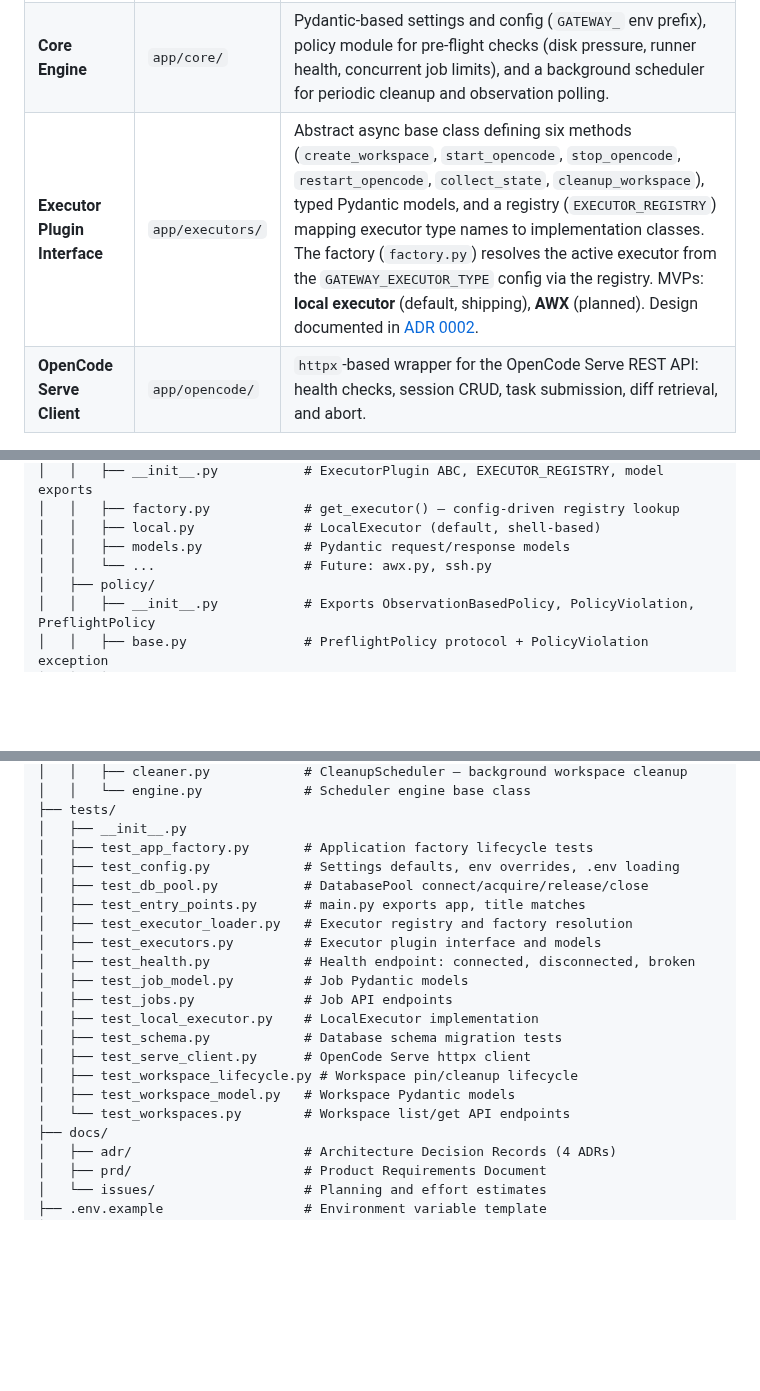
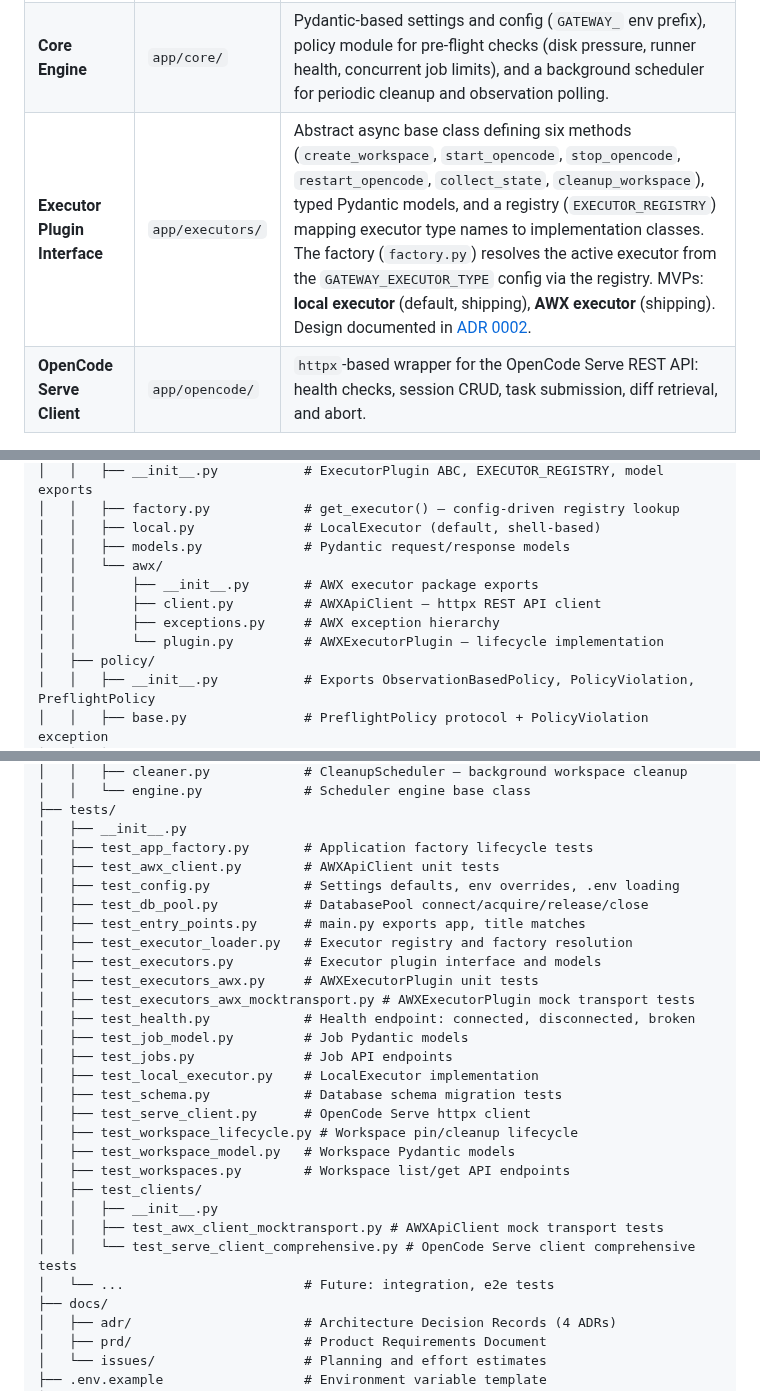
Before and after one commit to weiyentan/opencode-gateway, a Markdown page: README.md, 3 parts joined by grey strips. Rendered like a GitHub page; blank space fills up the shorter version.

Commit message:
docs: update README for AWX executor plugin implementation

```diff
--- a/README.md
+++ b/README.md
@@ -21,7 +21,7 @@ The Gateway is built as four layered concerns, each in its own package:
 |-------|----------|----------------|
 | **API Layer** | `app/api/` | REST endpoints for jobs, runners, workspaces, observations, and approvals. API key authentication from day one. Consistent JSON response envelope for all endpoints. |
 | **Core Engine** | `app/core/` | Pydantic-based settings and config (`GATEWAY_` env prefix), policy module for pre-flight checks (disk pressure, runner health, concurrent job limits), and a background scheduler for periodic cleanup and observation polling. |
-| **Executor Plugin Interface** | `app/executors/` | Abstract async base class defining six methods (`create_workspace`, `start_opencode`, `stop_opencode`, `restart_opencode`, `collect_state`, `cleanup_workspace`), typed Pydantic models, and a registry (`EXECUTOR_REGISTRY`) mapping executor type names to implementation classes. The factory (`factory.py`) resolves the active executor from the `GATEWAY_EXECUTOR_TYPE` config via the registry. MVPs: **local executor** (default, shipping), **AWX** (planned). Design documented in [ADR 0002](docs/adr/0002-executor-plugin-interface.md). |
+| **Executor Plugin Interface** | `app/executors/` | Abstract async base class defining six methods (`create_workspace`, `start_opencode`, `stop_opencode`, `restart_opencode`, `collect_state`, `cleanup_workspace`), typed Pydantic models, and a registry (`EXECUTOR_REGISTRY`) mapping executor type names to implementation classes. The factory (`factory.py`) resolves the active executor from the `GATEWAY_EXECUTOR_TYPE` config via the registry. MVPs: **local executor** (default, shipping), **AWX executor** (shipping). Design documented in [ADR 0002](docs/adr/0002-executor-plugin-interface.md). |
 | **OpenCode Serve Client** | `app/opencode/` | `httpx`-based wrapper for the OpenCode Serve REST API: health checks, session CRUD, task submission, diff retrieval, and abort. |
 
 ### Interaction Flow
@@ -383,7 +383,11 @@ opencode-gateway/
 │   │   ├── factory.py            # get_executor() — config-driven registry lookup
 │   │   ├── local.py              # LocalExecutor (default, shell-based)
 │   │   ├── models.py             # Pydantic request/response models
-│   │   └── ...                   # Future: awx.py, ssh.py
+│   │   └── awx/
+│   │       ├── __init__.py       # AWX executor package exports
+│   │       ├── client.py         # AWXApiClient — httpx REST API client
+│   │       ├── exceptions.py     # AWX exception hierarchy
+│   │       └── plugin.py         # AWXExecutorPlugin — lifecycle implementation
 │   ├── policy/
 │   │   ├── __init__.py           # Exports ObservationBasedPolicy, PolicyViolation, PreflightPolicy
 │   │   ├── base.py               # PreflightPolicy protocol + PolicyViolation exception
@@ -399,11 +403,14 @@ opencode-gateway/
 ├── tests/
 │   ├── __init__.py
 │   ├── test_app_factory.py       # Application factory lifecycle tests
+│   ├── test_awx_client.py        # AWXApiClient unit tests
 │   ├── test_config.py            # Settings defaults, env overrides, .env loading
 │   ├── test_db_pool.py           # DatabasePool connect/acquire/release/close
 │   ├── test_entry_points.py      # main.py exports app, title matches
 │   ├── test_executor_loader.py   # Executor registry and factory resolution
 │   ├── test_executors.py         # Executor plugin interface and models
+│   ├── test_executors_awx.py     # AWXExecutorPlugin unit tests
+│   ├── test_executors_awx_mocktransport.py # AWXExecutorPlugin mock transport tests
 │   ├── test_health.py            # Health endpoint: connected, disconnected, broken
 │   ├── test_job_model.py         # Job Pydantic models
 │   ├── test_jobs.py              # Job API endpoints
@@ -412,7 +419,12 @@ opencode-gateway/
 │   ├── test_serve_client.py      # OpenCode Serve httpx client
 │   ├── test_workspace_lifecycle.py # Workspace pin/cleanup lifecycle
 │   ├── test_workspace_model.py   # Workspace Pydantic models
-│   └── test_workspaces.py        # Workspace list/get API endpoints
+│   ├── test_workspaces.py        # Workspace list/get API endpoints
+│   ├── test_clients/
+│   │   ├── __init__.py
+│   │   ├── test_awx_client_mocktransport.py # AWXApiClient mock transport tests
+│   │   └── test_serve_client_comprehensive.py # OpenCode Serve client comprehensive tests
+│   └── ...                       # Future: integration, e2e tests
 ├── docs/
 │   ├── adr/                      # Architecture Decision Records (4 ADRs)
 │   ├── prd/                      # Product Requirements Document
```
Also changed, not shown: other parts of README.md (+2 -2 lines).
